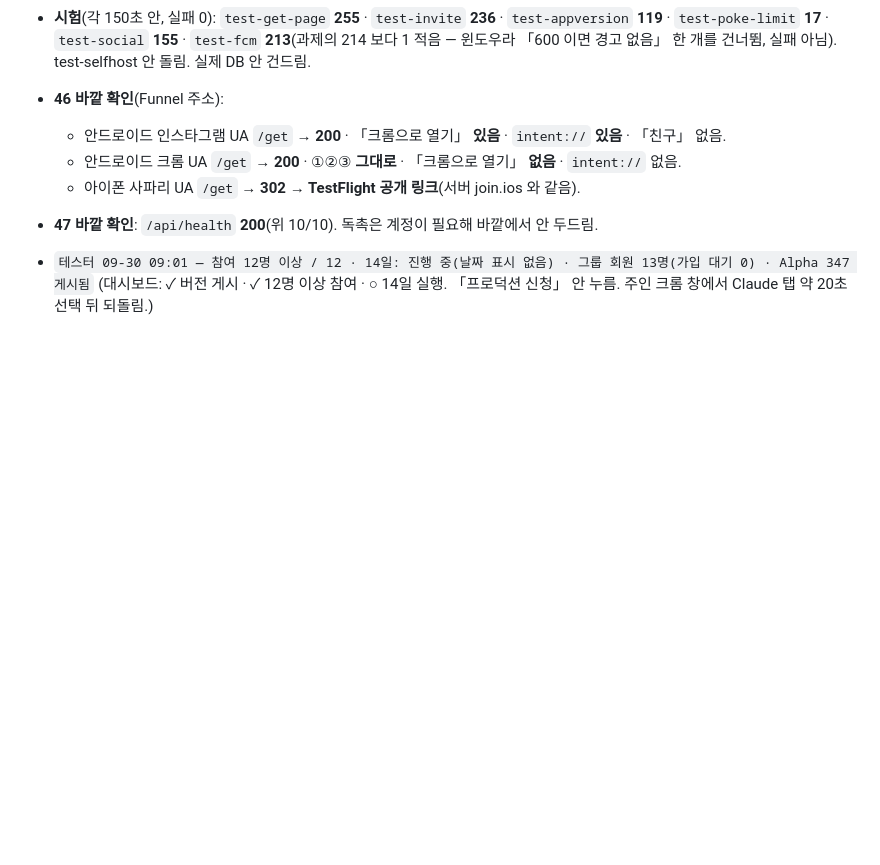
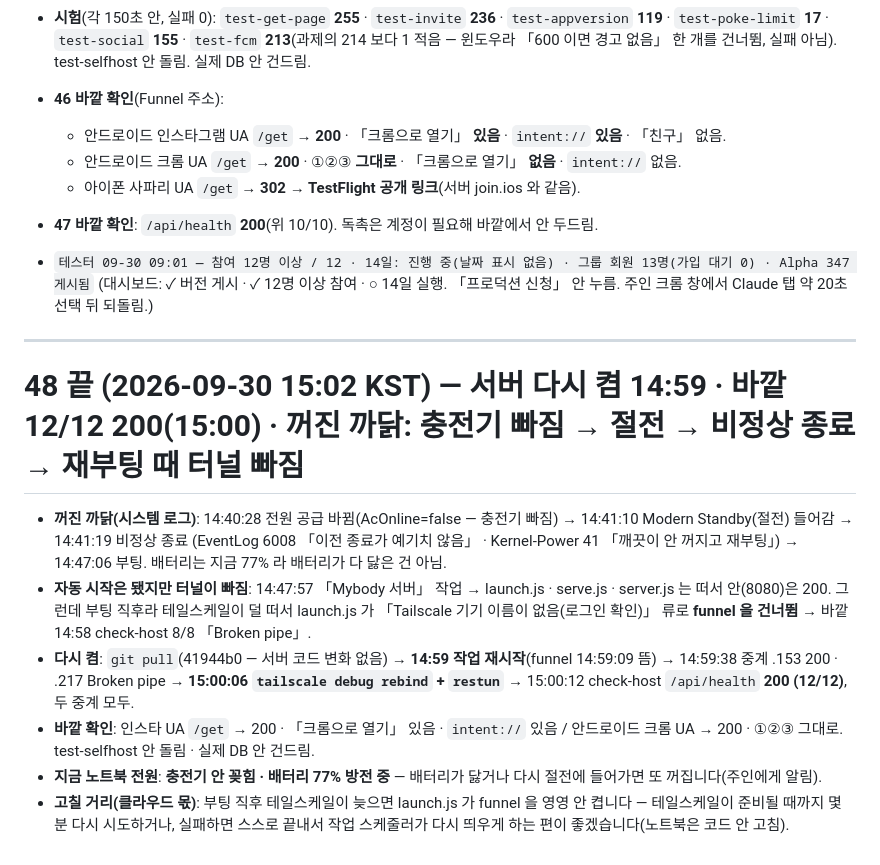
Before and after one commit to iacobuschoi/Mybody, a Markdown page: docs/LOCAL-REPORT.md, the part around the change. Rendered like a GitHub page; blank space fills up the shorter version.

Commit message:
노트북 보고: 48 끝 — 14:59 다시 켬 · 15:00 rebind 뒤 바깥 12/12 · 충전기 빠짐 → 절전 → 비정상 종료 → 부팅 때 터널 빠짐 · 지금 배터리 77% 방전 중
Co-Authored-By: Claude Opus 5.5 <noreply@anthropic.com>

```diff
--- a/docs/LOCAL-REPORT.md
+++ b/docs/LOCAL-REPORT.md
@@ -928,3 +928,18 @@ App Store Connect 에 저장한 것: 이름 「MyBody 체성분 플래너」 ·
 
 - `테스터 09-30 09:01 — 참여 12명 이상 / 12 · 14일: 진행 중(날짜 표시 없음) · 그룹 회원 13명(가입 대기 0) · Alpha 347 게시됨`
   (대시보드: ✓ 버전 게시 · ✓ 12명 이상 참여 · ○ 14일 실행. 「프로덕션 신청」 안 누름. 주인 크롬 창에서 Claude 탭 약 20초 선택 뒤 되돌림.)
+
+---
+
+# 48 끝 (2026-09-30 15:02 KST) — 서버 다시 켬 14:59 · 바깥 12/12 200(15:00) · 꺼진 까닭: 충전기 빠짐 → 절전 → 비정상 종료 → 재부팅 때 터널 빠짐
+
+- **꺼진 까닭(시스템 로그)**: 14:40:28 전원 공급 바뀜(AcOnline=false — 충전기 빠짐) → 14:41:10 Modern Standby(절전) 들어감 → 14:41:19 비정상 종료
+  (EventLog 6008 「이전 종료가 예기치 않음」 · Kernel-Power 41 「깨끗이 안 꺼지고 재부팅」) → 14:47:06 부팅. 배터리는 지금 77% 라 배터리가 다 닳은 건 아님.
+- **자동 시작은 됐지만 터널이 빠짐**: 14:47:57 「Mybody 서버」 작업 → launch.js · serve.js · server.js 는 떠서 안(8080)은 200. 그런데 부팅 직후라 테일스케일이
+  덜 떠서 launch.js 가 「Tailscale 기기 이름이 없음(로그인 확인)」 류로 **funnel 을 건너뜀** → 바깥 14:58 check-host 8/8 「Broken pipe」.
+- **다시 켬**: `git pull`(41944b0 — 서버 코드 변화 없음) → **14:59 작업 재시작**(funnel 14:59:09 뜸) → 14:59:38 중계 .153 200 · .217 Broken pipe →
+  **15:00:06 `tailscale debug rebind` + `restun`** → 15:00:12 check-host `/api/health` **200 (12/12)**, 두 중계 모두.
+- **바깥 확인**: 인스타 UA `/get` → 200 · 「크롬으로 열기」 있음 · `intent://` 있음 / 안드로이드 크롬 UA → 200 · ①②③ 그대로. test-selfhost 안 돌림 · 실제 DB 안 건드림.
+- **지금 노트북 전원**: **충전기 안 꽂힘 · 배터리 77% 방전 중** — 배터리가 닳거나 다시 절전에 들어가면 또 꺼집니다(주인에게 알림).
+- **고칠 거리(클라우드 몫)**: 부팅 직후 테일스케일이 늦으면 launch.js 가 funnel 을 영영 안 켭니다 — 테일스케일이 준비될 때까지 몇 분 다시 시도하거나,
+  실패하면 스스로 끝내서 작업 스케줄러가 다시 띄우게 하는 편이 좋겠습니다(노트북은 코드 안 고침).
```
